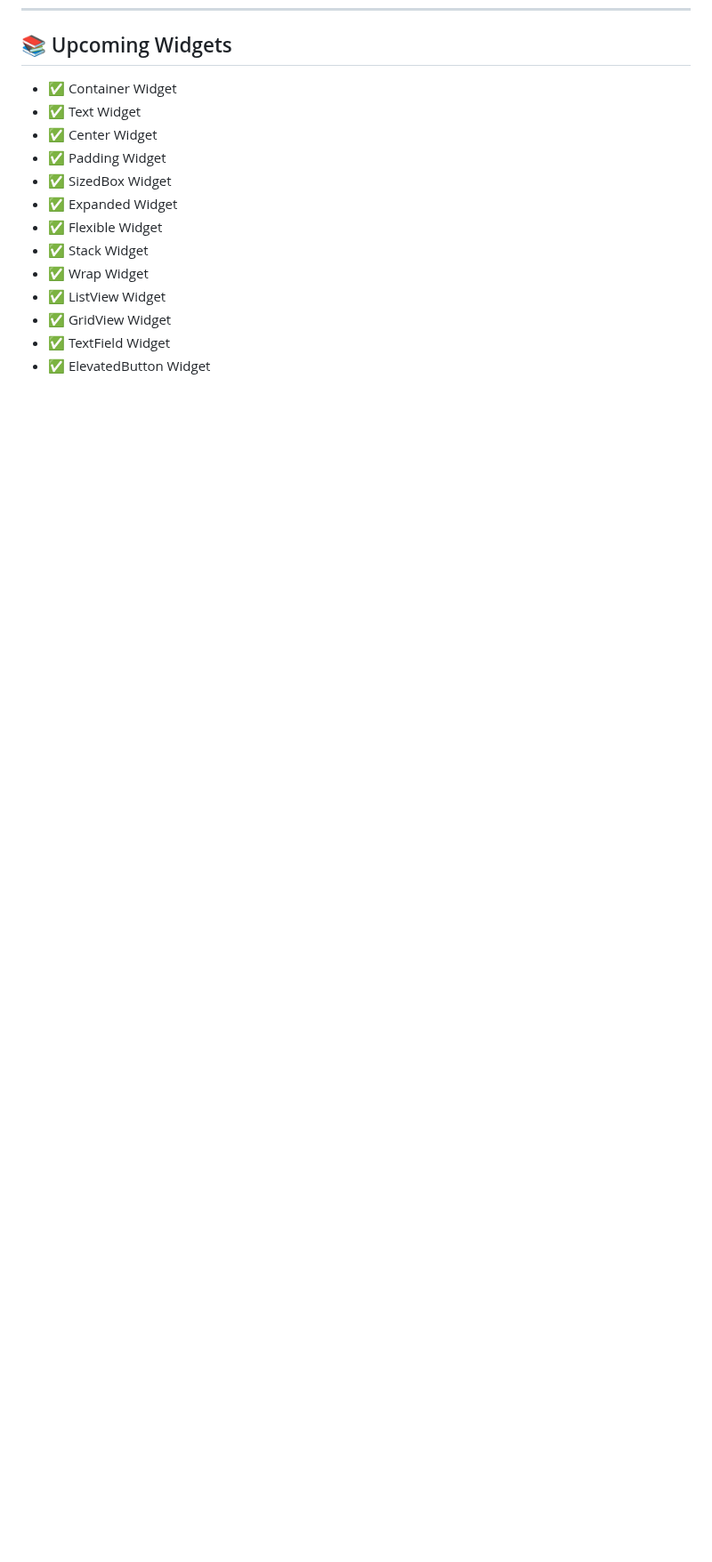
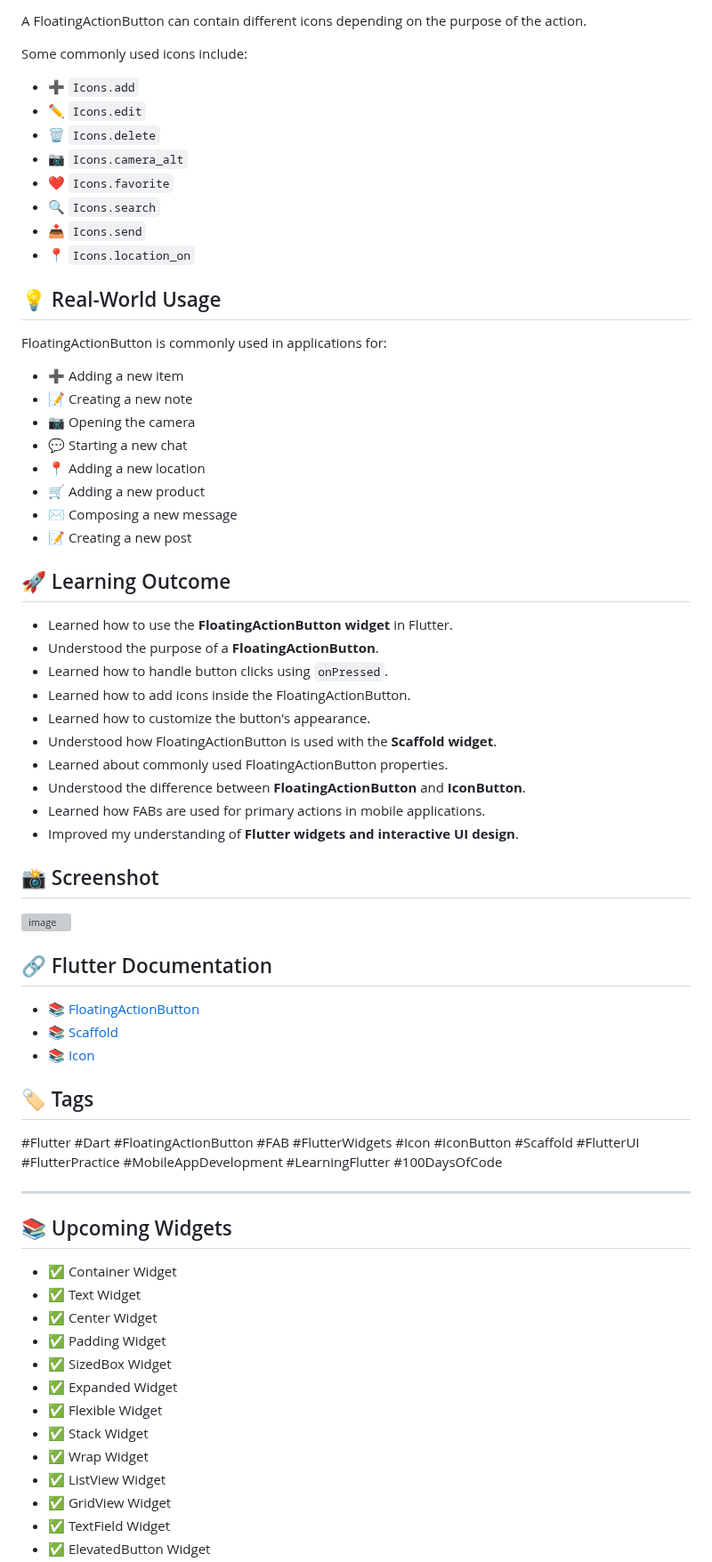
Before and after one commit to kishan-ghulekar/Flutter-Dart-Practice, a Markdown page: flutter_codes/README.md, the part around one of its changes. Shown at 89% size. Drawn GitHub-style; blank space fills up the shorter version; grey boxes are pictures that could not be loaded.

```diff
--- a/flutter_codes/README.md
+++ b/flutter_codes/README.md
@@ -741,3 +798,59 @@ These icons can be easily customized according to the application's design requi
+A FloatingActionButton can contain different icons depending on the purpose of the action.
+
+Some commonly used icons include:
+
+* ➕ `Icons.add`
+* ✏️ `Icons.edit`
+* 🗑️ `Icons.delete`
+* 📷 `Icons.camera_alt`
+* ❤️ `Icons.favorite`
+* 🔍 `Icons.search`
+* 📤 `Icons.send`
+* 📍 `Icons.location_on`
+
+## 💡 Real-World Usage
+
+FloatingActionButton is commonly used in applications for:
+
+* ➕ Adding a new item
+* 📝 Creating a new note
+* 📷 Opening the camera
+* 💬 Starting a new chat
+* 📍 Adding a new location
+* 🛒 Adding a new product
+* ✉️ Composing a new message
+* 📝 Creating a new post
+
+## 🚀 Learning Outcome
+
+* Learned how to use the **FloatingActionButton widget** in Flutter.
+* Understood the purpose of a **FloatingActionButton**.
+* Learned how to handle button clicks using `onPressed`.
+* Learned how to add icons inside the FloatingActionButton.
+* Learned how to customize the button's appearance.
+* Understood how FloatingActionButton is used with the **Scaffold widget**.
+* Learned about commonly used FloatingActionButton properties.
+* Understood the difference between **FloatingActionButton** and **IconButton**.
+* Learned how FABs are used for primary actions in mobile applications.
+* Improved my understanding of **Flutter widgets and interactive UI design**.
+
+## 📸 Screenshot
+
+<img width="300" height="500" alt="image" src="https://github.com/user-attachments/assets/6e1f4327-b8a9-4c1c-a888-e55f04d582c4" />
+
+
+## 🔗 Flutter Documentation
+
+* 📚 [FloatingActionButton](https://api.flutter.dev/flutter/material/FloatingActionButton-class.html)
+* 📚 [Scaffold](https://api.flutter.dev/flutter/material/Scaffold-class.html)
+* 📚 [Icon](https://api.flutter.dev/flutter/widgets/Icon-class.html)
+
+## 🏷️ Tags
+
+#Flutter #Dart #FloatingActionButton #FAB #FlutterWidgets #Icon #IconButton #Scaffold #FlutterUI #FlutterPractice #MobileAppDevelopment #LearningFlutter #100DaysOfCode
+
+---
+
 ## 📚 Upcoming Widgets
 
 - ✅ Container Widget
```
Also changed, not shown: other parts of flutter_codes/README.md (+57 -0 lines).
